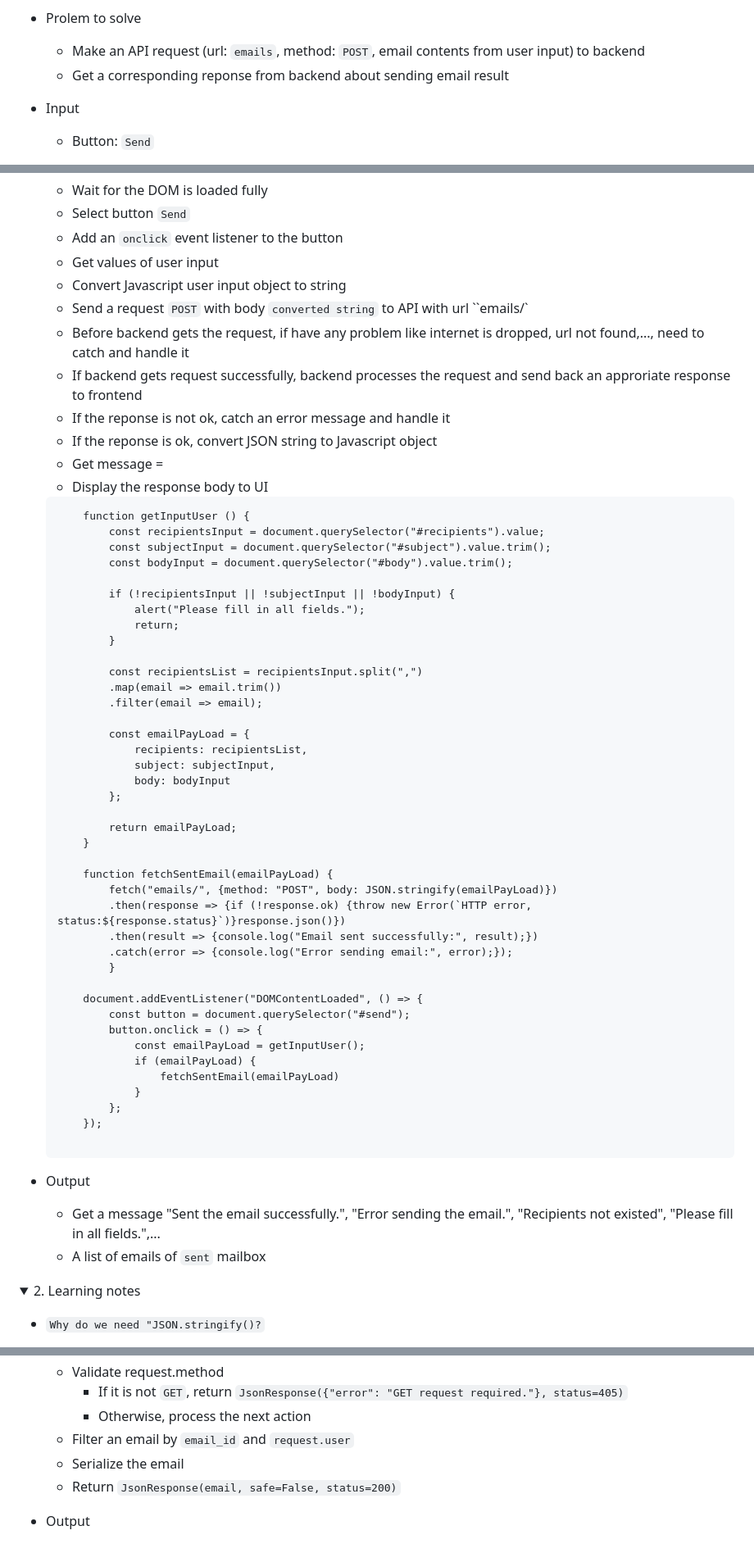
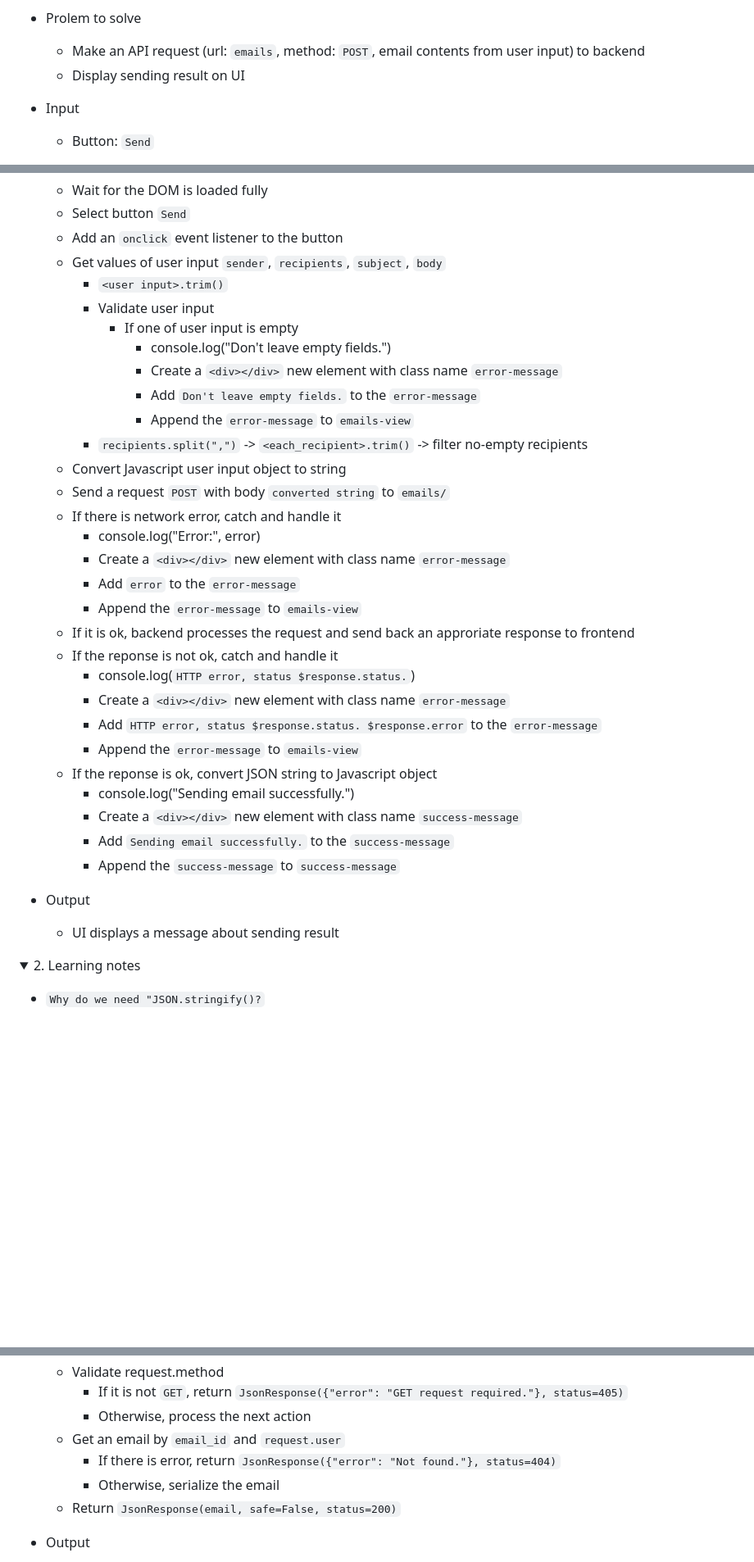
Before and after one commit to buimaianh/cs50w-projects, a Markdown page: email/dev-log.md, 3 parts joined by grey strips. Shown at 82% size. Rendered like a GitHub page; folded sections open; blank space fills up the shorter version.

````diff
--- a/email/dev-log.md
+++ b/email/dev-log.md
@@ -375,7 +375,7 @@ When user submits the email composition form, add Javascript to actually sent th
 
 - Prolem to solve
     - Make an API request (url: `emails`, method: `POST`, email contents from user input) to backend
-    - Get a corresponding reponse from backend about sending email result
+    - Display sending result on UI
 
 - Input
     - Button: `Send`
@@ -397,63 +397,36 @@ When user submits the email composition form, add Javascript to actually sent th
     - Wait for the DOM is loaded fully
     - Select button `Send`
     - Add an `onclick` event listener to the button
-    - Get values of user input
+    - Get values of user input `sender`, `recipients`, `subject`, `body`
+        - `<user input>.trim()`
+        - Validate user input
+            - If one of user input is empty
+                - console.log("Don't leave empty fields.")
+                - Create a `<div></div>` new element with class name `error-message`
+                - Add `Don't leave empty fields.` to the `error-message`
+                - Append the `error-message` to `emails-view`
+        - `recipients.split(",")` -> `<each_recipient>.trim()` -> filter no-empty recipients
     - Convert Javascript user input object to string
-    - Send a request `POST` with body `converted string` to API with url ``emails/`
-    - Before backend gets the request, if have any problem like internet is dropped, url not found,..., need to catch and handle it
-    - If backend gets request successfully, backend processes the request and send back an approriate response to frontend
-    - If the reponse is not ok, catch an error message and handle it
+    - Send a request `POST` with body `converted string` to `emails/`
+    - If there is network error, catch and handle it
+        - console.log("Error:", error)
+        - Create a `<div></div>` new element with class name `error-message`
+        - Add `error` to the `error-message`
+        - Append the `error-message` to `emails-view`
+    - If it is ok, backend processes the request and send back an approriate response to frontend
+    - If the reponse is not ok, catch and handle it
+        - console.log(`HTTP error, status $response.status.`)
+        - Create a `<div></div>` new element with class name `error-message`
+        - Add `HTTP error, status $response.status. $response.error` to the `error-message`
+        - Append the `error-message` to `emails-view`
     - If the reponse is ok, convert JSON string to Javascript object
-    - Get message =
-    - Display the response body to UI
-
-    ```
-        function getInputUser () {
-            const recipientsInput = document.querySelector("#recipients").value;
-            const subjectInput = document.querySelector("#subject").value.trim();
-            const bodyInput = document.querySelector("#body").value.trim();
-
-            if (!recipientsInput || !subjectInput || !bodyInput) {
-                alert("Please fill in all fields.");
-                return;
-            }
-
-            const recipientsList = recipientsInput.split(",")
-            .map(email => email.trim())
-            .filter(email => email);
-
-            const emailPayLoad = {
-                recipients: recipientsList,
-                subject: subjectInput,
-                body: bodyInput
-            };
-
-            return emailPayLoad;
-        }
-
-        function fetchSentEmail(emailPayLoad) {
-            fetch("emails/", {method: "POST", body: JSON.stringify(emailPayLoad)})
-            .then(response => {if (!response.ok) {throw new Error(`HTTP error, status:${response.status}`)}response.json()})
-            .then(result => {console.log("Email sent successfully:", result);})
-            .catch(error => {console.log("Error sending email:", error);});
-            }
-
-        document.addEventListener("DOMContentLoaded", () => {
-            const button = document.querySelector("#send");
-            button.onclick = () => {
-                const emailPayLoad = getInputUser();
-                if (emailPayLoad) {
-                    fetchSentEmail(emailPayLoad)
-                }
-            };
-        });
-
-    ```
+        - console.log("Sending email successfully.")
+        - Create a `<div></div>` new element with class name `success-message`
+        - Add `Sending email successfully.` to the `success-message`
+        - Append the `success-message` to `success-message`
 
 - Output
-
-    - Get a message "Sent the email successfully.", "Error sending the email.", "Recipients not existed", "Please fill in all fields.",...
-    - A list of emails of `sent` mailbox
+    - UI displays a message about sending result
 </details>
 
 </details>
@@ -936,8 +884,9 @@ When a user clicks on an email, the user should be taken to a view where they se
     - Validate request.method
         - If it is not `GET`, return `JsonResponse({"error": "GET request required."}, status=405)`
         - Otherwise, process the next action
-    - Filter an email by `email_id` and `request.user`
-    - Serialize the email
+    - Get an email by `email_id` and `request.user`
+        - If there is error, return `JsonResponse({"error": "Not found."}, status=404)`
+        - Otherwise, serialize the email
     - Return `JsonResponse(email, safe=False, status=200)`
 
 - Output
````
Also changed, not shown: other parts of email/dev-log.md (+152 -100 lines).
